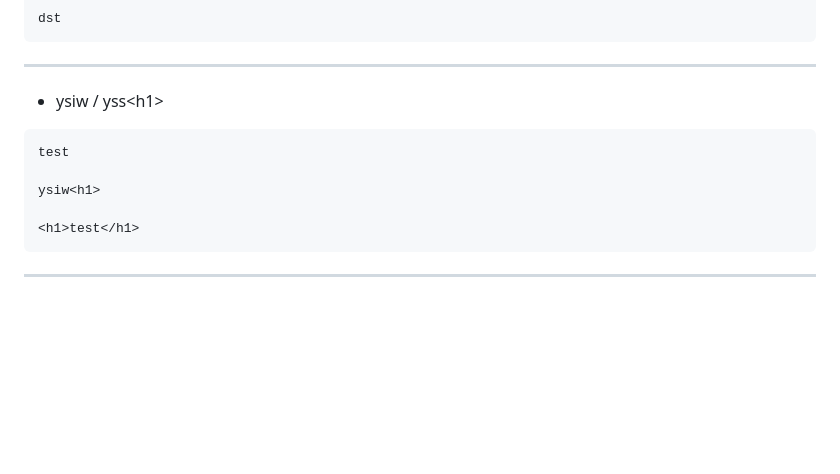
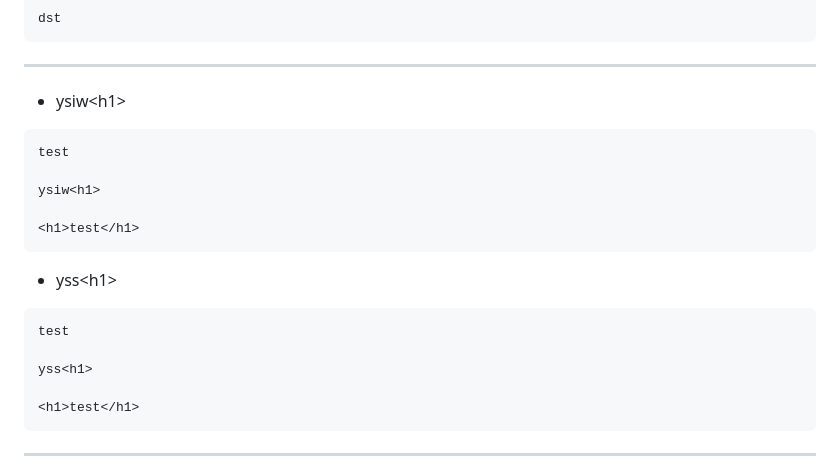
Before and after one commit to YoungHaKim7/html_css_js_web_dev, a Markdown page: README.md, the part around the change. GitHub-like rendering; blank space fills up the shorter version.

````diff
--- a/README.md
+++ b/README.md
@@ -38,12 +38,22 @@ dst
 
 <hr>
 
-- ysiw  / yss&lt;h1&gt;
+- ysiw&lt;h1&gt;
 
 ```
 test
 
 ysiw<h1>
+
+<h1>test</h1>
+```
+
+- yss&lt;h1&gt;
+
+```
+test
+
+yss<h1>
 
 <h1>test</h1>
 ```
````
